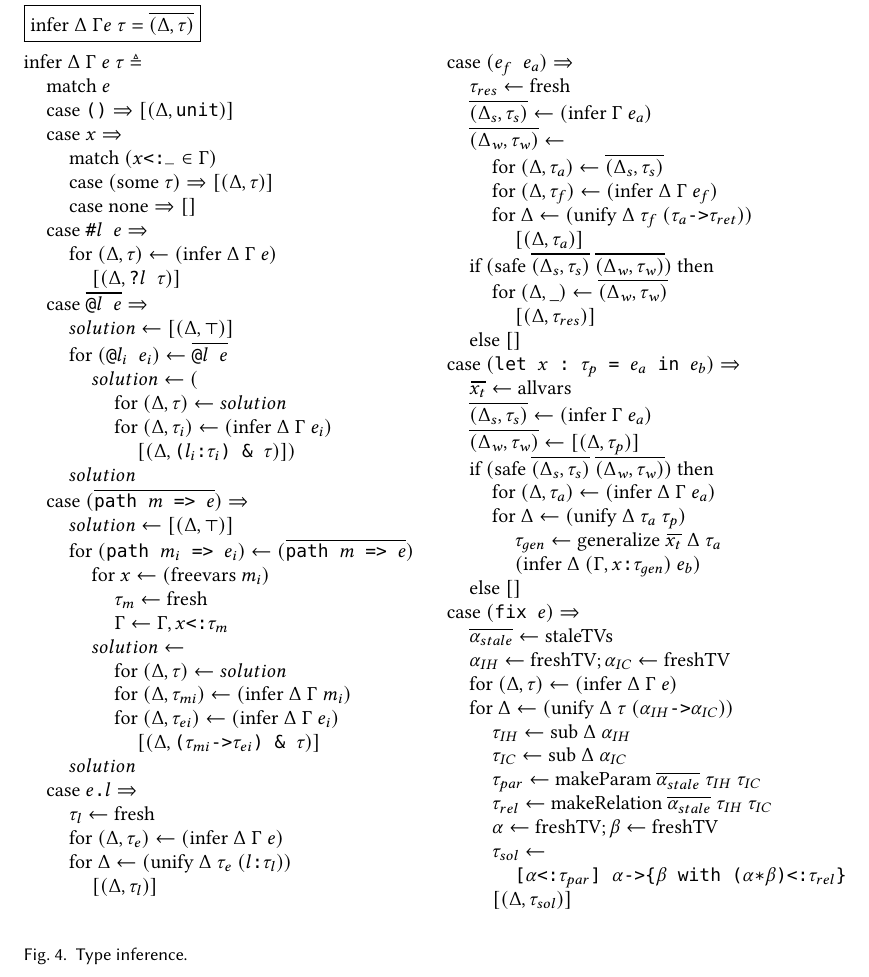
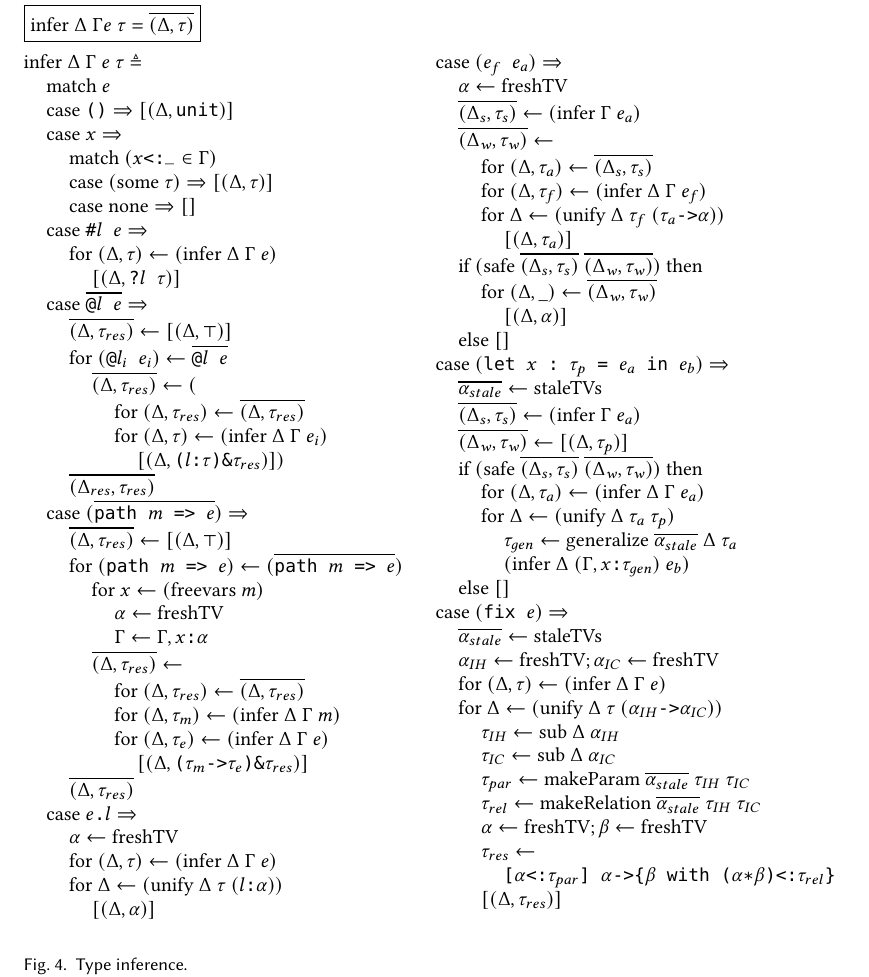
Before and after one commit to resin-studio/slim, a LaTeX paper (paper/relationaltypes.tex): part of page 7 of 8, cut so that both start at the same text. Compiled offline with pdfLaTeX.

Commit message:
update naming for inference rules in paper

```diff
--- a/paper/relationaltypes.tex
+++ b/paper/relationaltypes.tex
@@ -582,65 +582,65 @@ the possible values of the argument.
     %% record
     \I \text{case } \widebar{\code{@$l$ $e$}}  \Rightarrow
     \\
-    \I\I solution \leftarrow [(\Delta, \top)]
+    \I\I \widebar{(\Delta, \tau_{res})} \leftarrow [(\Delta, \top)]
     \\
     \I\I \text{for } (\code{@$l_i$ $e_i$}) \leftarrow \widebar{\code{@$l$ $e$}}
     \\
-    \I\I\I solution \leftarrow (
+    \I\I\I \widebar{(\Delta, \tau_{res})} \leftarrow (
     \\
-    \I\I\I\I \text{for } (\Delta, \tau) \leftarrow solution
+    \I\I\I\I \text{for } (\Delta, \tau_{res}) \leftarrow \widebar{(\Delta, \tau_{res})}
     \\
-    \I\I\I\I \text{for } (\Delta, \tau_i) \leftarrow (\text{infer } \Delta\ \Gamma\ e_i)
+    \I\I\I\I \text{for } (\Delta, \tau) \leftarrow (\text{infer } \Delta\ \Gamma\ e_i)
     \\
-    \I\I\I\I\I [(\Delta, \code{($l_i$:$\tau_i$) \& $\tau$})])
+    \I\I\I\I\I [(\Delta, \code{($l$:$\tau$)\&$\tau_{res}$})])
     \\
-    \I\I solution
+    \I\I \widebar{(\Delta_{res}, \tau_{res})}
 
     \\
 
     %% function
     \I \text{case } (\widebar{\code{path $m$ => $e$}})  \Rightarrow
     \\
-    \I\I solution \leftarrow [(\Delta, \top)]
+    \I\I \widebar{(\Delta, \tau_{res})} \leftarrow [(\Delta, \top)]
     \\
-    \I\I \text{for } (\code{path $m_i$ => $e_i$}) \leftarrow (\widebar{\code{path $m$ => $e$}})
+    \I\I \text{for } (\code{path $m$ => $e$}) \leftarrow (\widebar{\code{path $m$ => $e$}})
     \\
-    \I\I\I \text{for } x \leftarrow (\text{freevars } m_i)
+    \I\I\I \text{for } x \leftarrow (\text{freevars } m)
     \\
-    \I\I\I\I \tau_m \leftarrow \text{fresh}
+    \I\I\I\I \alpha \leftarrow \text{freshTV}
     \\
-    \I\I\I\I \Gamma \leftarrow \Gamma, \code{$x$<:$\tau_m$}
+    \I\I\I\I \Gamma \leftarrow \Gamma, \code{$x$:$\alpha$}
     \\
-    \I\I\I solution \leftarrow
+    \I\I\I \widebar{(\Delta, \tau_{res})} \leftarrow
     \\
-    \I\I\I\I \text{for } (\Delta, \tau) \leftarrow solution
+    \I\I\I\I \text{for } (\Delta, \tau_{res}) \leftarrow \widebar{(\Delta, \tau_{res})}
     \\
-    \I\I\I\I \text{for } (\Delta, \tau_{mi}) \leftarrow (\text{infer } \Delta\ \Gamma\ m_i)
+    \I\I\I\I \text{for } (\Delta, \tau_{m}) \leftarrow (\text{infer } \Delta\ \Gamma\ m)
     \\
-    \I\I\I\I \text{for } (\Delta, \tau_{ei}) \leftarrow (\text{infer } \Delta\ \Gamma\ e_i)
+    \I\I\I\I \text{for } (\Delta, \tau_{e}) \leftarrow (\text{infer } \Delta\ \Gamma\ e)
     \\
-    \I\I\I\I\I [(\Delta, \code{($\tau_{mi}$->$\tau_{ei}$) \& $\tau$})]
+    \I\I\I\I\I [(\Delta, \code{($\tau_{m}$->$\tau_{e}$)\&$\tau_{res}$})]
     \\
-    \I\I solution
+    \I\I \widebar{(\Delta, \tau_{res})}
 
     \\
 
     %% projection
     \I \text{case } \code{$e$.$l$} \Rightarrow
     \\
-    \I\I \tau_l \leftarrow \text{fresh}
+    \I\I \alpha \leftarrow \text{freshTV}
     \\
-    \I\I \text{for } (\Delta, \tau_e) \leftarrow (\text{infer } \Delta\ \Gamma\ e)
+    \I\I \text{for } (\Delta, \tau) \leftarrow (\text{infer } \Delta\ \Gamma\ e)
     \\
-    \I\I \text{for } \Delta \leftarrow (\text{unify } \Delta\ \tau_e\ (\code{$l$:$\tau_l$}))
+    \I\I \text{for } \Delta \leftarrow (\text{unify } \Delta\ \tau\ (\code{$l$:$\alpha$}))
     \\
-    \I\I\I [(\Delta, \tau_l)]
+    \I\I\I [(\Delta, \alpha)]
 \end{array}
 \begin{array}[t]{@{} l}
     %% application
     \I \text{case } (\code{$e_f$ $e_a$}) \Rightarrow
     \\
-    \I\I \tau_{res} \leftarrow \text{fresh}
+    \I\I \alpha \leftarrow \text{freshTV}
     \\
     \I\I \widebar{(\Delta_s, \tau_s)} \leftarrow (\text{infer } \Gamma\ e_a)
     \\
@@ -650,7 +650,7 @@ the possible values of the argument.
     \\
     \I\I\I \text{for } (\Delta, \tau_f) \leftarrow (\text{infer } \Delta\ \Gamma\ e_f)
     \\
-    \I\I\I \text{for } \Delta \leftarrow (\text{unify } \Delta\ \tau_f\ (\code{$\tau_a$->$\tau_{ret}$}))
+    \I\I\I \text{for } \Delta \leftarrow (\text{unify } \Delta\ \tau_f\ (\code{$\tau_a$->$\alpha$}))
     \\
     \I\I\I\I [(\Delta, \tau_a)]
     \\
@@ -658,7 +658,7 @@ the possible values of the argument.
     \\
     \I\I\I \text{for } (\Delta, \_) \leftarrow \widebar{(\Delta_w, \tau_w)}
     \\
-    \I\I\I\I [(\Delta, \tau_{res})]
+    \I\I\I\I [(\Delta, \alpha)]
     \\
     \I\I \text{else } []
 
@@ -667,7 +667,8 @@ the possible values of the argument.
     %% let-binding
     \I \text{case } (\code{let $x$ : $\tau_p$ = $e_a$ in $e_b$}) \Rightarrow
     \\
-    \I\I \widebar{x_t} \leftarrow \text{allvars}
+    % \I\I \widebar{x_t} \leftarrow \text{allvars}
+    \I\I \widebar{\alpha_{stale}} \leftarrow \text{staleTVs}
     \\
     \I\I \widebar{(\Delta_s, \tau_s)} \leftarrow (\text{infer } \Gamma\ e_a)
     \\
@@ -679,7 +680,7 @@ the possible values of the argument.
     \\
     \I\I\I \text{for } \Delta \leftarrow (\text{unify } \Delta\ \tau_a\ \tau_p)
     \\
-    \I\I\I\I \tau_{gen} \leftarrow \text{generalize } \widebar{x_t}\ \Delta\ \tau_a
+    \I\I\I\I \tau_{gen} \leftarrow \text{generalize } \widebar{\alpha_{stale}}\ \Delta\ \tau_a
     \\
     \I\I\I\I (\text{infer } \Delta\ (\Gamma,\code{$x$:$\tau_{gen}$})\ e_b)
     \\
@@ -708,15 +709,11 @@ the possible values of the argument.
     \\
     \I\I\I \alpha \leftarrow \text{freshTV}; \beta \leftarrow \text{freshTV}
     \\
-    \I\I\I \tau_{sol} \leftarrow
+    \I\I\I \tau_{res} \leftarrow
     \\
     \I\I\I\I \code{[$\alpha$<:$\tau_{par}$] $\alpha$->\{$\beta$ with ($\alpha$*$\beta$)<:$\tau_{rel}$\}}
     \\
-    \I\I\I [(\Delta, \tau_{sol})]
-
-
-
-
+    \I\I\I [(\Delta, \tau_{res})]
 
 \end{array}
 \]
```
